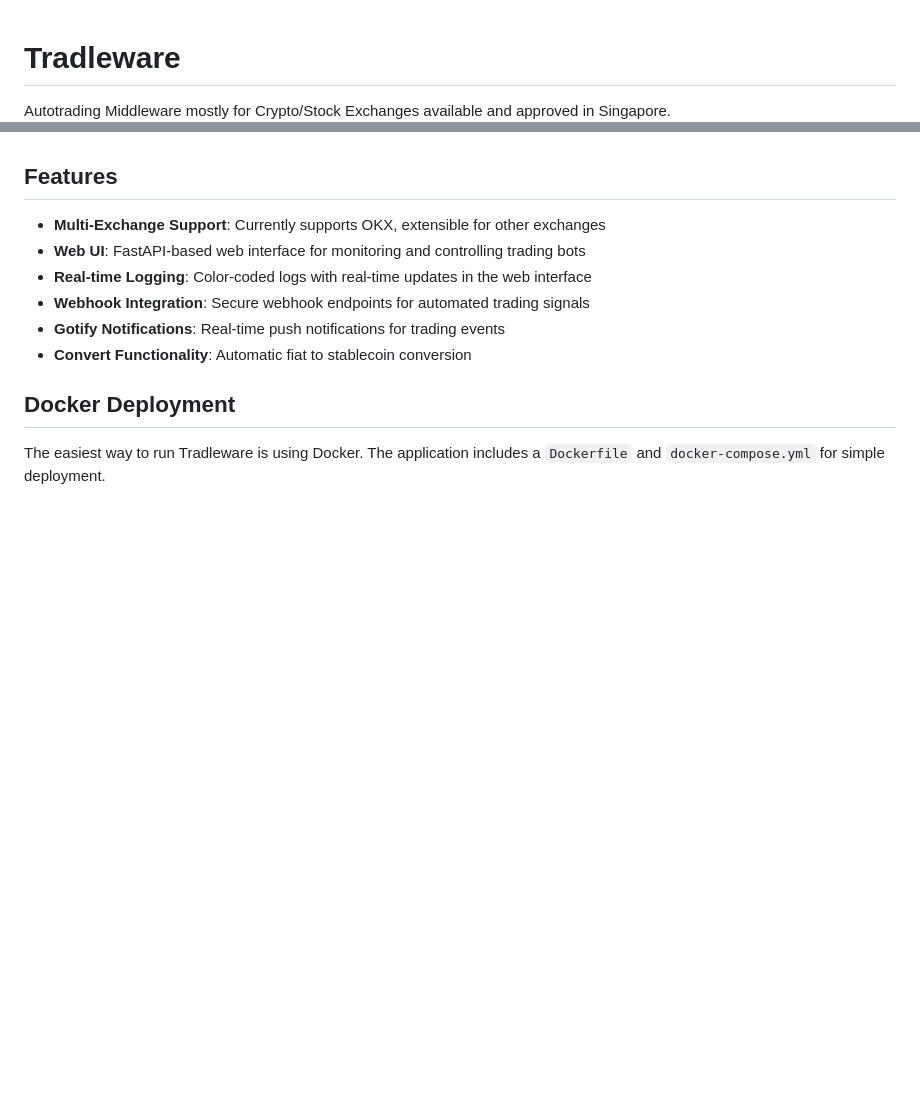
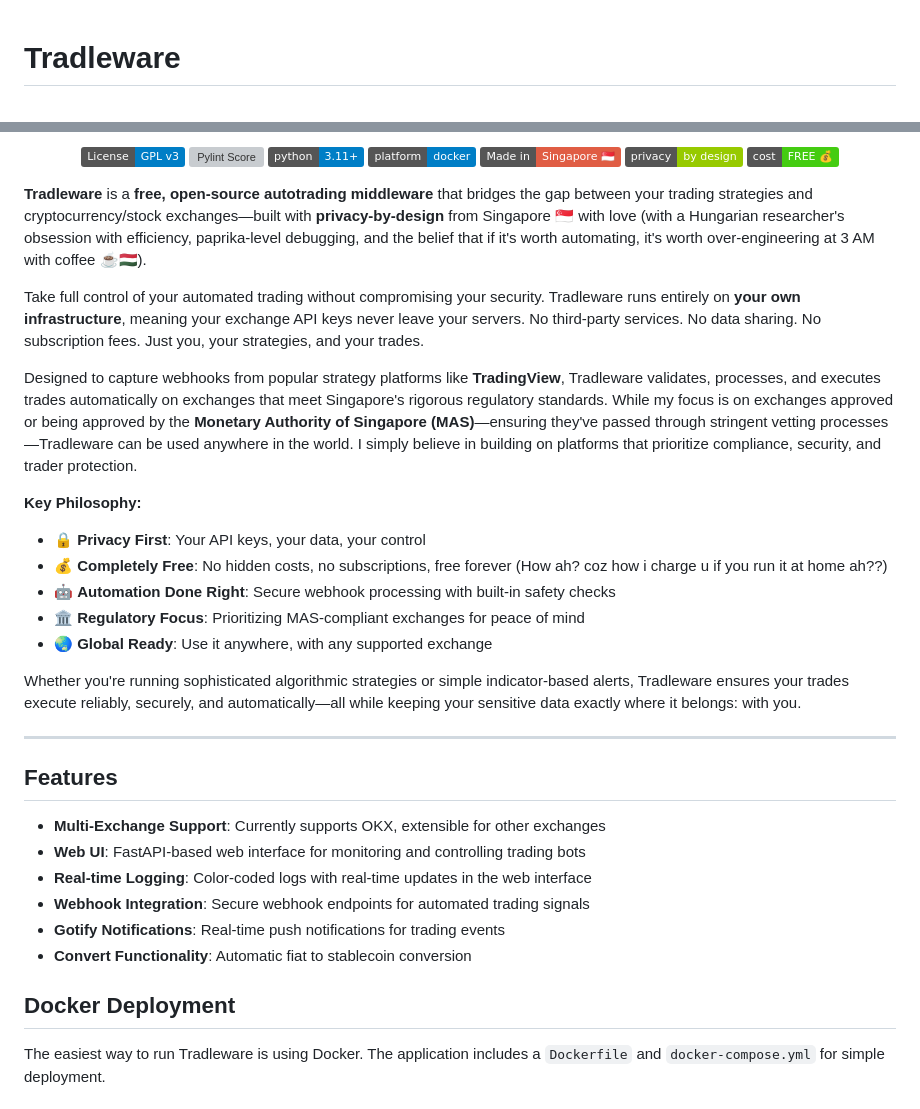
Before and after one commit to cslev/tradleware, a Markdown page: README.md, 2 parts joined by grey strips. GitHub-like rendering; badges without logos; blank space fills up the shorter version; grey boxes are pictures that could not be loaded.

```diff
--- a/README.md
+++ b/README.md
@@ -1,3 +1,2 @@
 # Tradleware
-Autotrading Middleware mostly for Crypto/Stock Exchanges available and approved in Singapore.
 
@@ -4,4 +6,30 @@ Autotrading Middleware mostly for Crypto/Stock Exchanges available and approved
 
+<p align="center">
+  <img src="https://img.shields.io/badge/License-GPL%20v3-blue.svg" alt="License: GPL v3">
+  <img src="https://img.shields.io/badge/pylint-10.00/10-brightgreen" alt="Pylint Score">
+  <img src="https://img.shields.io/badge/python-3.11+-blue.svg" alt="Python 3.11+">
+  <img src="https://img.shields.io/badge/platform-docker-blue.svg" alt="Docker">
+  <img src="https://img.shields.io/badge/Made%20in-Singapore%20🇸🇬-red.svg" alt="Made in Singapore">
+  <img src="https://img.shields.io/badge/privacy-by%20design-green.svg" alt="Privacy by Design">
+  <img src="https://img.shields.io/badge/cost-FREE%20💰-brightgreen.svg" alt="Free">
+</p>
+
+**Tradleware** is a **free, open-source autotrading middleware** that bridges the gap between your trading strategies and cryptocurrency/stock exchanges—built with **privacy-by-design** from Singapore 🇸🇬 with love (with a Hungarian researcher's obsession with efficiency, paprika-level debugging, and the belief that if it's worth automating, it's worth over-engineering at 3 AM with coffee ☕🇭🇺).
+
+Take full control of your automated trading without compromising your security. Tradleware runs entirely on **your own infrastructure**, meaning your exchange API keys never leave your servers. No third-party services. No data sharing. No subscription fees. Just you, your strategies, and your trades.
+
+Designed to capture webhooks from popular strategy platforms like **TradingView**, Tradleware validates, processes, and executes trades automatically on exchanges that meet Singapore's rigorous regulatory standards. While my focus is on exchanges approved or being approved by the **Monetary Authority of Singapore (MAS)**—ensuring they've passed through stringent vetting processes—Tradleware can be used anywhere in the world. I simply believe in building on platforms that prioritize compliance, security, and trader protection.
+
+**Key Philosophy:**
+- 🔒 **Privacy First**: Your API keys, your data, your control
+- 💰 **Completely Free**: No hidden costs, no subscriptions, free forever (How ah? coz how i charge u if you run it at home ah??)
+- 🤖 **Automation Done Right**: Secure webhook processing with built-in safety checks
+- 🏛️ **Regulatory Focus**: Prioritizing MAS-compliant exchanges for peace of mind
+- 🌏 **Global Ready**: Use it anywhere, with any supported exchange
+
+Whether you're running sophisticated algorithmic strategies or simple indicator-based alerts, Tradleware ensures your trades execute reliably, securely, and automatically—all while keeping your sensitive data exactly where it belongs: with you.
+
+---
 
 ## Features
 
```
Also changed, not shown: other parts of README.md (+46 -6 lines).
